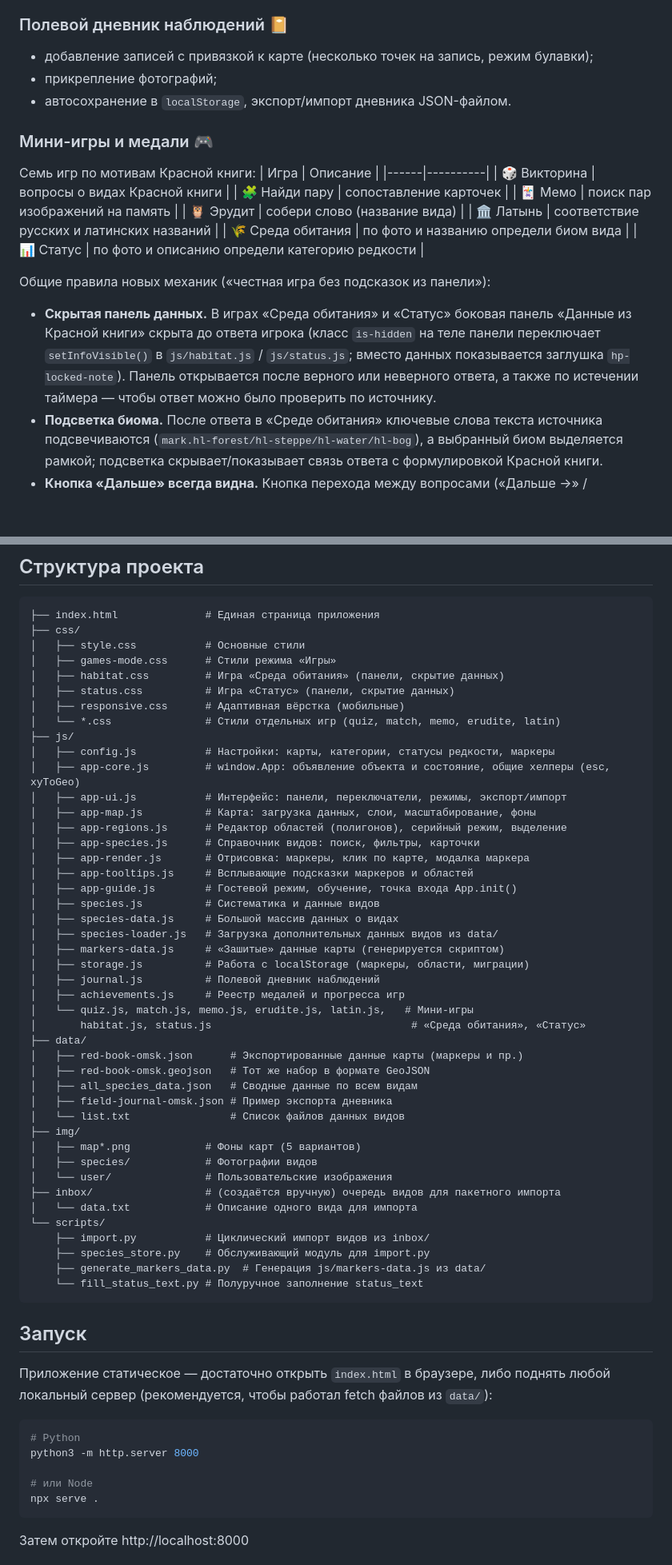
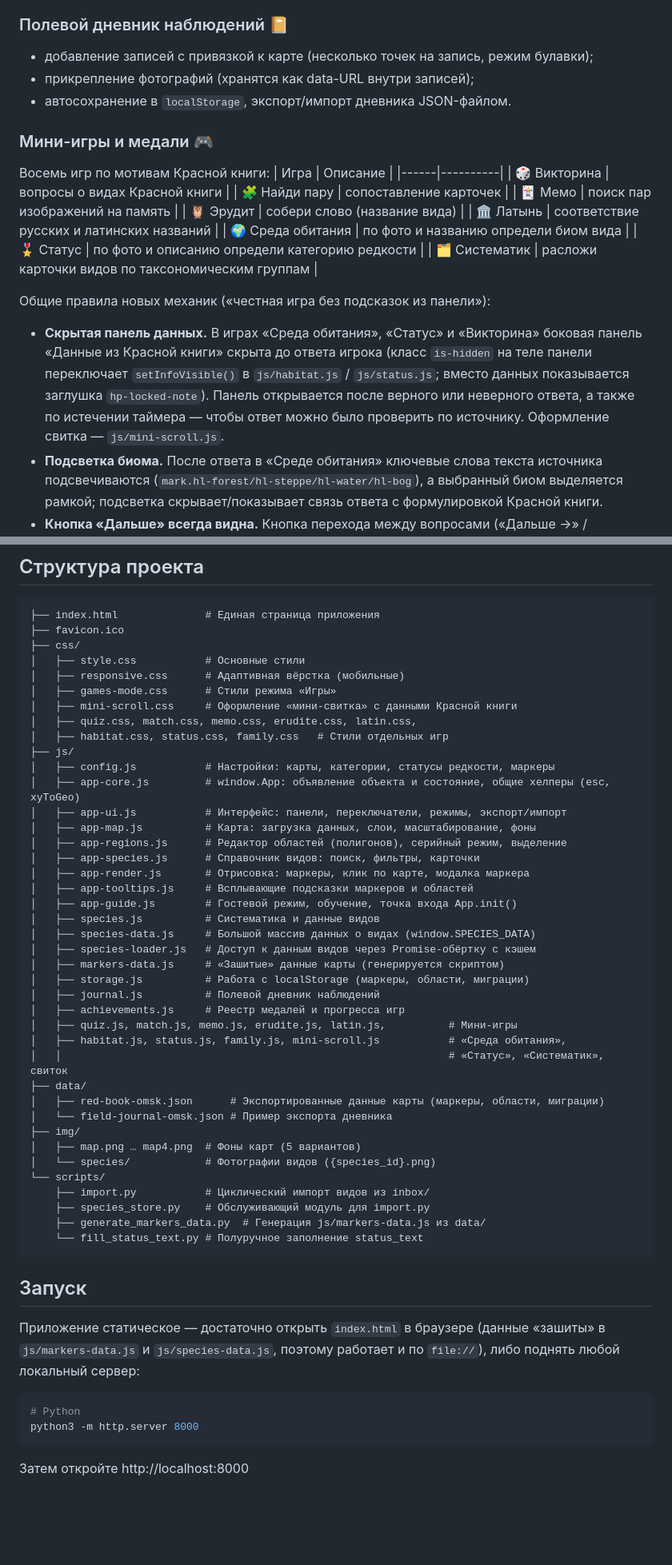
Before and after one commit to usermurka/Red, a Markdown page: README.md, 2 parts joined by grey strips. Shown at 80% size. GitHub-like rendering; blank space fills up the shorter version.

````diff
--- a/README.md
+++ b/README.md
@@ -35,11 +35,11 @@
 
 ### Полевой дневник наблюдений 📔
 - добавление записей с привязкой к карте (несколько точек на запись, режим булавки);
-- прикрепление фотографий;
+- прикрепление фотографий (хранятся как data-URL внутри записей);
 - автосохранение в `localStorage`, экспорт/импорт дневника JSON-файлом.
 
 ### Мини-игры и медали 🎮
-Семь игр по мотивам Красной книги:
+Восемь игр по мотивам Красной книги:
 | Игра | Описание |
 |------|----------|
 | 🎲 Викторина | вопросы о видах Красной книги |
@@ -47,17 +47,18 @@
 | 🃏 Мемо | поиск пар изображений на память |
 | 🦉 Эрудит | собери слово (название вида) |
 | 🏛️ Латынь | соответствие русских и латинских названий |
-| 🌾 Среда обитания | по фото и названию определи биом вида |
-| 📊 Статус | по фото и описанию определи категорию редкости |
+| 🌍 Среда обитания | по фото и названию определи биом вида |
+| 🎖️ Статус | по фото и описанию определи категорию редкости |
+| 🗂️ Систематик | расложи карточки видов по таксономическим группам |
 
 Общие правила новых механик («честная игра без подсказок из панели»):
-- **Скрытая панель данных.** В играх «Среда обитания» и «Статус» боковая
+- **Скрытая панель данных.** В играх «Среда обитания», «Статус» и «Викторина» боковая
   панель «Данные из Красной книги» скрыта до ответа игрока (класс
   `is-hidden` на теле панели переключает `setInfoVisible()` в
   `js/habitat.js` / `js/status.js`; вместо данных показывается заглушка
   `hp-locked-note`). Панель открывается после верного или неверного
   ответа, а также по истечении таймера — чтобы ответ можно было
-  проверить по источнику.
+  проверить по источнику. Оформление свитка — `js/mini-scroll.js`.
 - **Подсветка биома.** После ответа в «Среде обитания» ключевые слова
   текста источника подсвечиваются (`mark.hl-forest/hl-steppe/hl-water/hl-bog`),
   а выбранный биом выделяется рамкой; подсветка скрывает/показывает
@@ -78,13 +79,14 @@
 
 ```
 ├── index.html              # Единая страница приложения
+├── favicon.ico
 ├── css/
 │   ├── style.css           # Основные стили
+│   ├── responsive.css      # Адаптивная вёрстка (мобильные)
 │   ├── games-mode.css      # Стили режима «Игры»
-│   ├── habitat.css         # Игра «Среда обитания» (панели, скрытие данных)
-│   ├── status.css          # Игра «Статус» (панели, скрытие данных)
-│   ├── responsive.css      # Адаптивная вёрстка (мобильные)
-│   └── *.css               # Стили отдельных игр (quiz, match, memo, erudite, latin)
+│   ├── mini-scroll.css     # Оформление «мини-свитка» с данными Красной книги
+│   ├── quiz.css, match.css, memo.css, erudite.css, latin.css,
+│   ├── habitat.css, status.css, family.css   # Стили отдельных игр
 ├── js/
 │   ├── config.js           # Настройки: карты, категории, статусы редкости, маркеры
 │   ├── app-core.js         # window.App: объявление объекта и состояние, общие хелперы (esc, xyToGeo)
@@ -96,26 +98,21 @@
 │   ├── app-tooltips.js     # Всплывающие подсказки маркеров и областей
 │   ├── app-guide.js        # Гостевой режим, обучение, точка входа App.init()
 │   ├── species.js          # Систематика и данные видов
-│   ├── species-data.js     # Большой массив данных о видах
-│   ├── species-loader.js   # Загрузка дополнительных данных видов из data/
+│   ├── species-data.js     # Большой массив данных о видах (window.SPECIES_DATA)
+│   ├── species-loader.js   # Доступ к данным видов через Promise-обёртку с кэшем
 │   ├── markers-data.js     # «Зашитые» данные карты (генерируется скриптом)
 │   ├── storage.js          # Работа с localStorage (маркеры, области, миграции)
 │   ├── journal.js          # Полевой дневник наблюдений
 │   ├── achievements.js     # Реестр медалей и прогресса игр
-│   └── quiz.js, match.js, memo.js, erudite.js, latin.js,   # Мини-игры
-│       habitat.js, status.js                                # «Среда обитания», «Статус»
+│   ├── quiz.js, match.js, memo.js, erudite.js, latin.js,          # Мини-игры
+│   ├── habitat.js, status.js, family.js, mini-scroll.js           # «Среда обитания»,
+│   │                                                              # «Статус», «Систематик», свиток
 ├── data/
-│   ├── red-book-omsk.json      # Экспортированные данные карты (маркеры и пр.)
-│   ├── red-book-omsk.geojson   # Тот же набор в формате GeoJSON
-│   ├── all_species_data.json   # Сводные данные по всем видам
-│   ├── field-journal-omsk.json # Пример экспорта дневника
-│   └── list.txt                # Список файлов данных видов
+│   ├── red-book-omsk.json      # Экспортированные данные карты (маркеры, области, миграции)
+│   └── field-journal-omsk.json # Пример экспорта дневника
 ├── img/
-│   ├── map*.png            # Фоны карт (5 вариантов)
-│   ├── species/            # Фотографии видов
-│   └── user/               # Пользовательские изображения
-├── inbox/                  # (создаётся вручную) очередь видов для пакетного импорта
-│   └── data.txt            # Описание одного вида для импорта
+│   ├── map.png … map4.png  # Фоны карт (5 вариантов)
+│   └── species/            # Фотографии видов ({species_id}.png)
 └── scripts/
     ├── import.py           # Циклический импорт видов из inbox/
     ├── species_store.py    # Обслуживающий модуль для import.py
@@ -125,15 +122,13 @@
 
 ## Запуск
 
-Приложение статическое — достаточно открыть `index.html` в браузере, либо поднять
-любой локальный сервер (рекомендуется, чтобы работал fetch файлов из `data/`):
+Приложение статическое — достаточно открыть `index.html` в браузере (данные
+«зашиты» в `js/markers-data.js` и `js/species-data.js`, поэтому работает и по
+`file://`), либо поднять любой локальный сервер:
 
 ```bash
 # Python
 python3 -m http.server 8000
-
-# или Node
-npx serve .
 ```
 
 Затем откройте http://localhost:8000
````
Also changed, not shown: other parts of README.md (+5 -4 lines).
